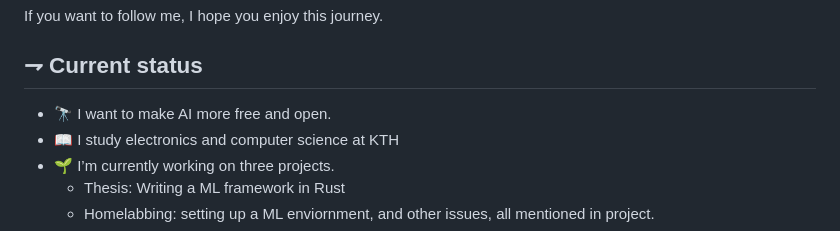
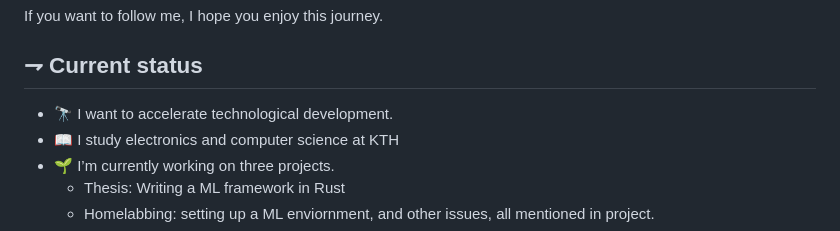
Before and after one commit to 21st-centuryman/21st-centuryman, a Markdown page: README.md, the part around the change. Rendered like a GitHub page.

```diff
--- a/README.md
+++ b/README.md
@@ -39,7 +39,7 @@
 If you want to follow me, I hope you enjoy this journey.
 
 ## ⇁  Current status
-- 🔭 I want to make AI more free and open.
+- 🔭 I want to accelerate technological development.
 - 📖 I study electronics and computer science at KTH
 - 🌱 I’m currently working on three projects.
   - Thesis: Writing a ML framework in Rust
```
